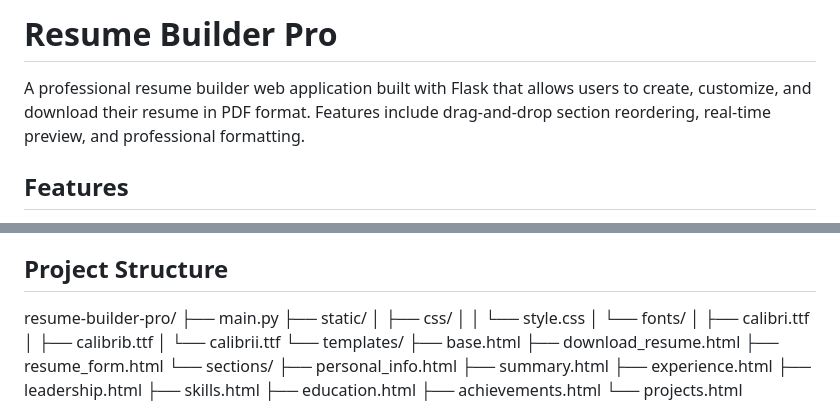
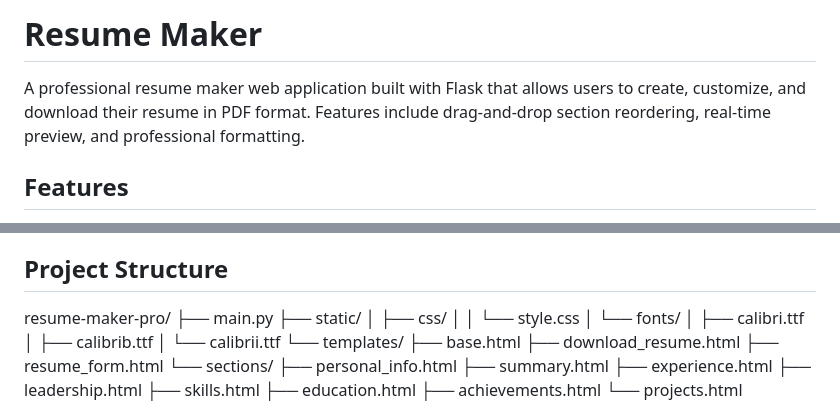
Before and after one commit to akashgangadharan/Resume_maker, a Markdown page: Readme.md, 2 parts joined by grey strips. Drawn GitHub-style.

```diff
--- a/Readme.md
+++ b/Readme.md
@@ -1,6 +1,6 @@
-# Resume Builder Pro
+# Resume Maker
 
-A professional resume builder web application built with Flask that allows users to create, customize, and download their resume in PDF format. Features include drag-and-drop section reordering, real-time preview, and professional formatting.
+A professional resume maker web application built with Flask that allows users to create, customize, and download their resume in PDF format. Features include drag-and-drop section reordering, real-time preview, and professional formatting.
 
 ## Features
 
@@ -68,7 +68,7 @@ Note: Due to licensing restrictions, you need to obtain these fonts legally thro
 
 ## Project Structure
 
-resume-builder-pro/
+resume-maker-pro/
 ├── main.py
 ├── static/
 │ ├── css/
```
